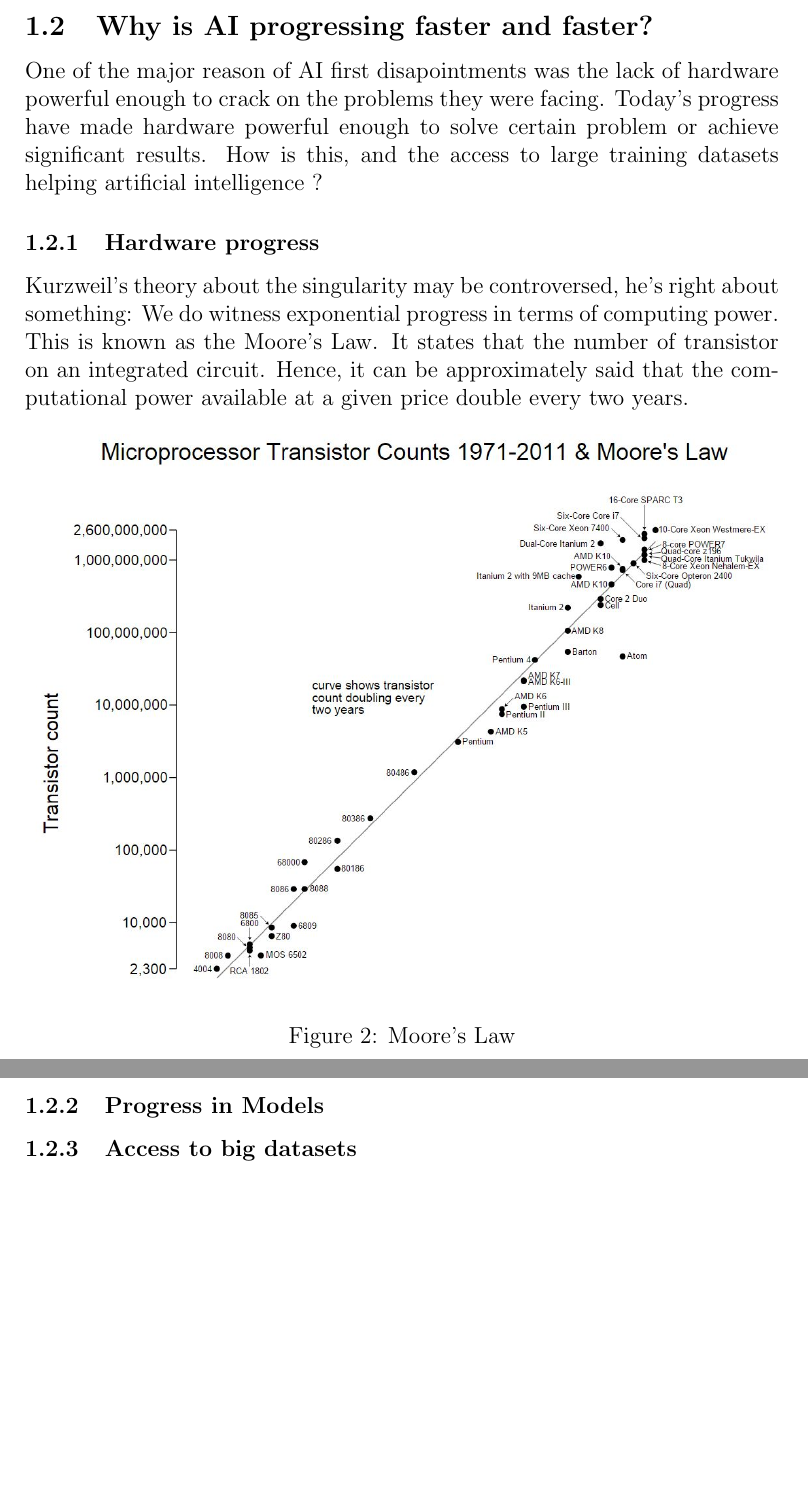
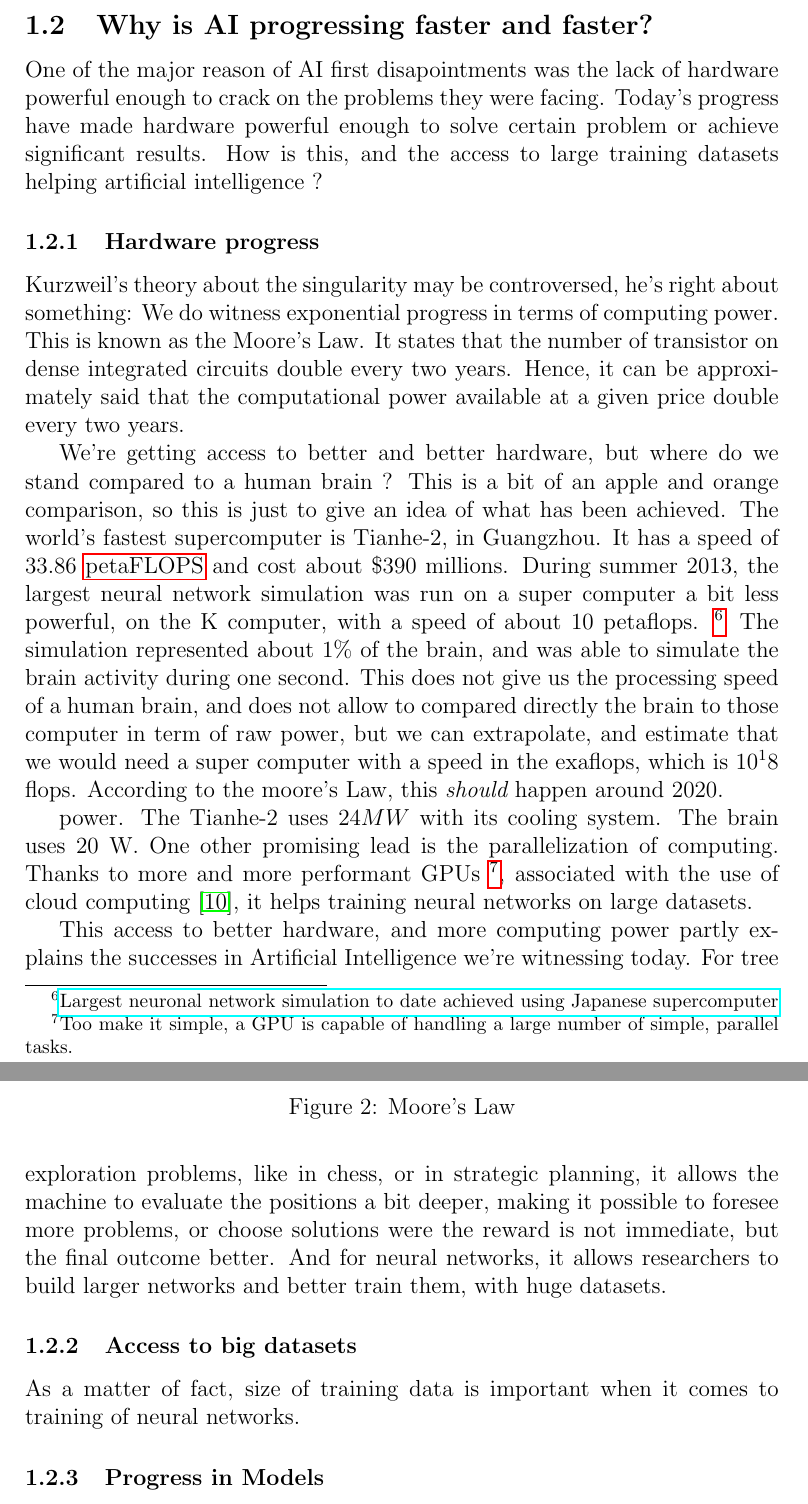
Before and after one commit to HHK1/AI, a LaTeX document (simple.tex): two parts of pages 13 and 14 of 38, joined at a grey line, cut so that both start at the same text, the shorter picture padded with empty space. Compiled offline with pdfLaTeX.

Commit message:
add moore and big data

```diff
--- a/simple.tex
+++ b/simple.tex
@@ -35,6 +35,11 @@
   description={is fairly complex}
 }
 
+\newglossaryentry{petaflops}
+{
+  name={petaFLOPS},
+  description={One petaflop is $10^15$ floating operations per second}
+}
 
 %%%%%%%%%%%%%%%%%%%%%%%%%%%%%%%%%%%%%%%%%%%%%%%%%%%%%%%%%%%%%%%%%%%%%%%%%%%%%%%%
 %%%%%%%%%%%%%%%%%%%%%%%%%%%%%%%%%%%% Title Page %%%%%%%%%%%%%%%%%%%%%%%%%%%%%%%%
@@ -377,9 +381,9 @@ helping artificial intelligence ?
 
 Kurzweil's theory about the singularity may be controversed, he's right about
 something: We do witness exponential progress in terms of computing power. This
-is known as the Moore's Law. It states that the number of transistor on an
-integrated circuit. Hence, it can be approximately said that the computational
-power available at a given price double every two years.
+is known as the Moore's Law. It states that the number of transistor on dense
+integrated circuits double every two years. Hence, it can be approximately said
+that the computational power available at a given price double every two years.
 
 \begin{figure}[h]
     \centering
@@ -389,5 +393,20 @@ power available at a given price double every two years.
 \end{figure}
 
 
-%Cloud computing
+We're getting access to better and better hardware, but where do we stand
+compared to a human brain ? This is a bit of an apple and orange comparison, so
+this is just to give an idea of what has been achieved. The world's fastest
+supercomputer is Tianhe-2, in Guangzhou. It has a speed of 33.86 \gls{petaflops}
+and cost about \$390 millions. During summer 2013, the largest neural network
+simulation was run on a super computer a bit less powerful, on the K computer,
+with a speed of about 10 petaflops.
+\footnote{\href{http://www.sciencedaily.com/releases/2013/08/130802080237.htm}
+{Largest neuronal network simulation to date achieved using Japanese
+supercomputer}} The simulation represented about 1\% of the brain, and was able
+to simulate the brain activity during one second. This does not give us the
+processing speed of a human brain, and does not allow to compared directly the
+brain to those computer in term of raw power, but we can extrapolate, and
+estimate that we would need a super computer with a speed in the exaflops, which
+is $10^18$ flops. According to the moore's Law, this {\em should} happen around
+2020.
 
@@ -395,3 +417,28 @@ power available at a given price double every two years.
+    \label{fig:fartogo}
+\end{figure}
+
+power. The Tianhe-2 uses $24MW$ with its cooling system. The brain uses 20 W. One
+other promising lead is the parallelization of computing. Thanks to more and
+more performant GPUs \footnote{Too make it simple, a GPU is capable of handling
+a large number of simple, parallel tasks.}, associated  with  the use of cloud
+computing \cite{cloud}, it helps training neural networks on large datasets.
+
+This access to better hardware, and more computing power partly explains the successes in
+Artificial Intelligence we're witnessing today. For tree exploration problems, like
+in chess, or in strategic planning, it allows the machine to evaluate the positions
+a bit deeper, making it possible to foresee more problems, or choose solutions were
+the reward is not immediate, but the final outcome better. And for neural networks,
+it allows researchers to build larger networks and better train them, with huge
+datasets.
+
+\subsubsection{Access to big datasets}
+
+
+As a matter of fact, size of training data is important when it comes to training
+of neural networks.
+%Explosion of data. Give size of used samples over the time for various data
+
+%Models are better when trained on bigger datasets. Give examples
 
 
 
@@ -399,11 +446,7 @@ power available at a given price double every two years.
 
 
 
-\subsubsection{Access to big datasets}
 
-%Explosion of data. Give size of used samples over the time for various data
-
-%Models are better when trained on bigger datasets. Give examples
 
 
 \pagebreak
```
Also changed, not shown: images/fartogo.jpg (added), simple.tex (31 more changed lines).
